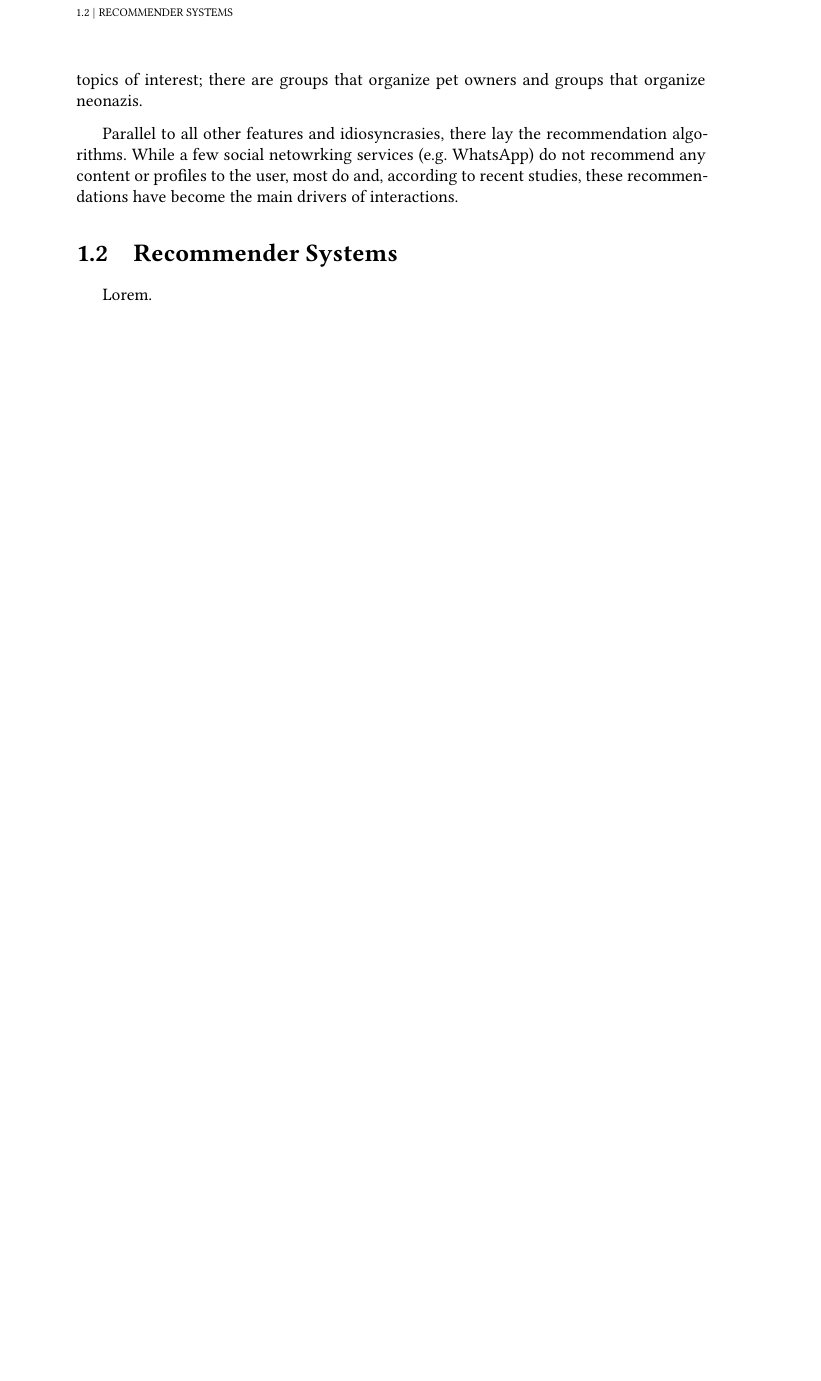
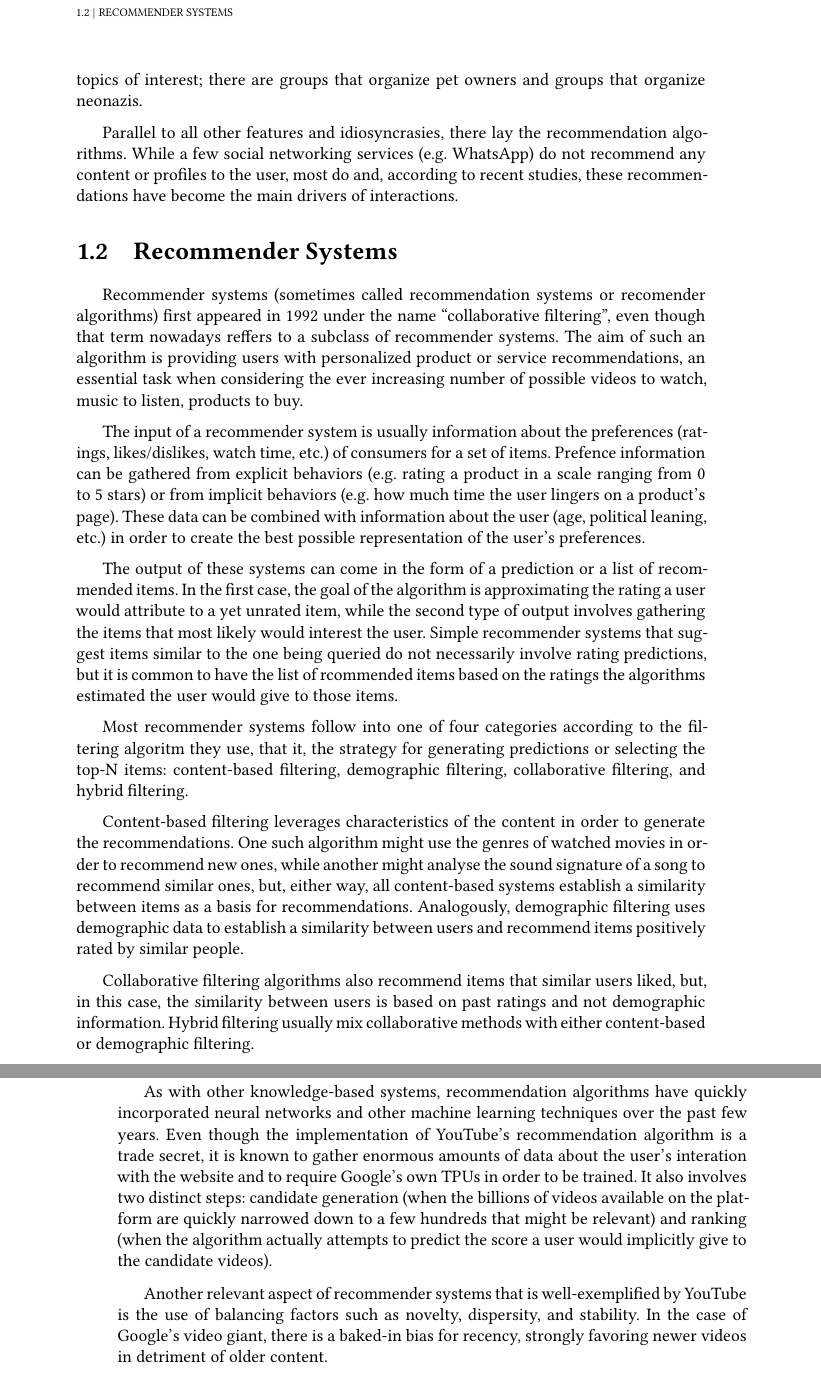
Before and after one commit to clente/recsys, a LaTeX thesis (text/tese.tex, which reads text/conteudo/01-introducao.tex): part of page 17 of 48 before the commit and two parts of pages 17 and 18 of 50 after it, the two joined at a grey line, cut so that both start at the same text, the shorter picture padded with empty space. Compiled offline with XeLaTeX; a missing font is replaced by an installed copy or a similar font.

Commit message:
Recommender systems

```diff
--- a/text/conteudo/01-introducao.tex
+++ b/text/conteudo/01-introducao.tex
@@ -100,14 +100,71 @@ might revolve around any particular topics of interest; there are groups that
 organize pet owners and groups that organize neonazis.
 
 Parallel to all other features and idiosyncrasies, there lay the recommendation
-algorithms. While a few social netowrking services (e.g. WhatsApp) do not
+algorithms. While a few social networking services (e.g. WhatsApp) do not
 recommend any content or profiles to the user, most do and, according to recent
 studies, these recommendations have become the main drivers of interactions.
 
 \section{Recommender Systems}
 \label{sec:recommender_systems}
 
-Lorem.
+Recommender systems (sometimes called recommendation systems or recomender
+algorithms) first appeared in 1992 under the name ``collaborative filtering'',
+even though that term nowadays reffers to a subclass of recommender systems. The
+aim of such an algorithm is providing users with personalized product or service
+recommendations, an essential task when considering the ever increasing number
+of possible videos to watch, music to listen, products to buy.
+
+The input of a recommender system is usually information about the preferences
+(ratings, likes/dislikes, watch time, etc.) of consumers for a set of items.
+Prefence information can be gathered from explicit behaviors (e.g. rating a
+product in a scale ranging from 0 to 5 stars) or from implicit behaviors (e.g.
+how much time the user lingers on a product's page). These data can be combined
+with information about the user (age, political leaning, etc.) in order to
+create the best possible representation of the user's preferences.
+
+The output of these systems can come in the form of a prediction or a list of
+recommended items. In the first case, the goal of the algorithm is approximating
+the rating a user would attribute to a yet unrated item, while the second type
+of output involves gathering the items that most likely would interest the user.
+Simple recommender systems that suggest items similar to the one being queried
+do not necessarily involve rating predictions, but it is common to have the list
+of rcommended items based on the ratings the algorithms estimated the user would
+give to those items.
+
+Most recommender systems follow into one of four categories according to the
+filtering algoritm they use, that it, the strategy for generating predictions or
+selecting the top-N items: content-based filtering, demographic filtering,
+collaborative filtering, and hybrid filtering.
+
+Content-based filtering leverages characteristics of the content in order to
+generate the recommendations. One such algorithm might use the genres of watched
+movies in order to recommend new ones, while another might analyse the sound
+signature of a song to recommend similar ones, but, either way, all
+content-based systems establish a similarity between items as a basis for
+recommendations. Analogously, demographic filtering uses demographic data to
+establish a similarity between users and recommend items positively rated by
+similar people.
+
+Collaborative filtering algorithms also recommend items that similar users
+liked, but, in this case, the similarity between users is based on past ratings
+and not demographic information. Hybrid filtering usually mix collaborative
+methods with either content-based or demographic filtering.
+
+As with other knowledge-based systems, recommendation algorithms have quickly
+incorporated neural networks and other machine learning techniques over the past
+few years. Even though the implementation of YouTube's recommendation algorithm
+is a trade secret, it is known to gather enormous amounts of data about the
+user's interation with the website and to require Google's own TPUs in order to
+be trained. It also involves two distinct steps: candidate generation (when the
+billions of videos available on the platform are quickly narrowed down to a few
+hundreds that might be relevant) and ranking (when the algorithm actually
+attempts to predict the score a user would implicitly give to the candidate
+videos).
+
+Another relevant aspect of recommender systems that is well-exemplified by
+YouTube is the use of balancing factors such as novelty, dispersity, and
+stability. In the case of Google's video giant, there is a baked-in bias for
+recency, strongly favoring newer videos in detriment of older content.
 
 \section{Radicalization}
 \label{sec:extremism}
```
Also changed, not shown: code/XX_matrix_factorization.R (added, +76 -0 lines), text/tese.pdf, text/conteudo/01-introducao.tex (10 more changed lines).
